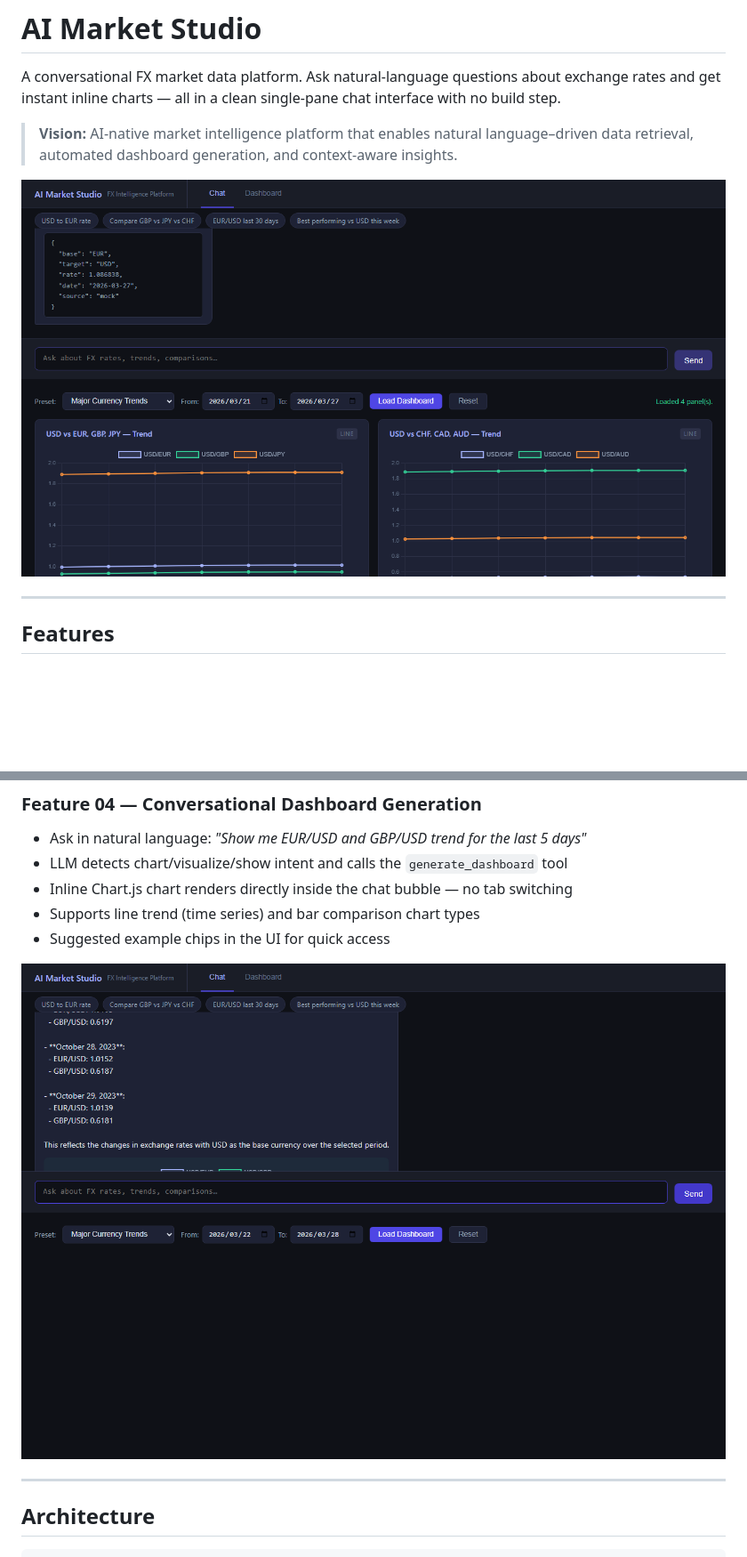
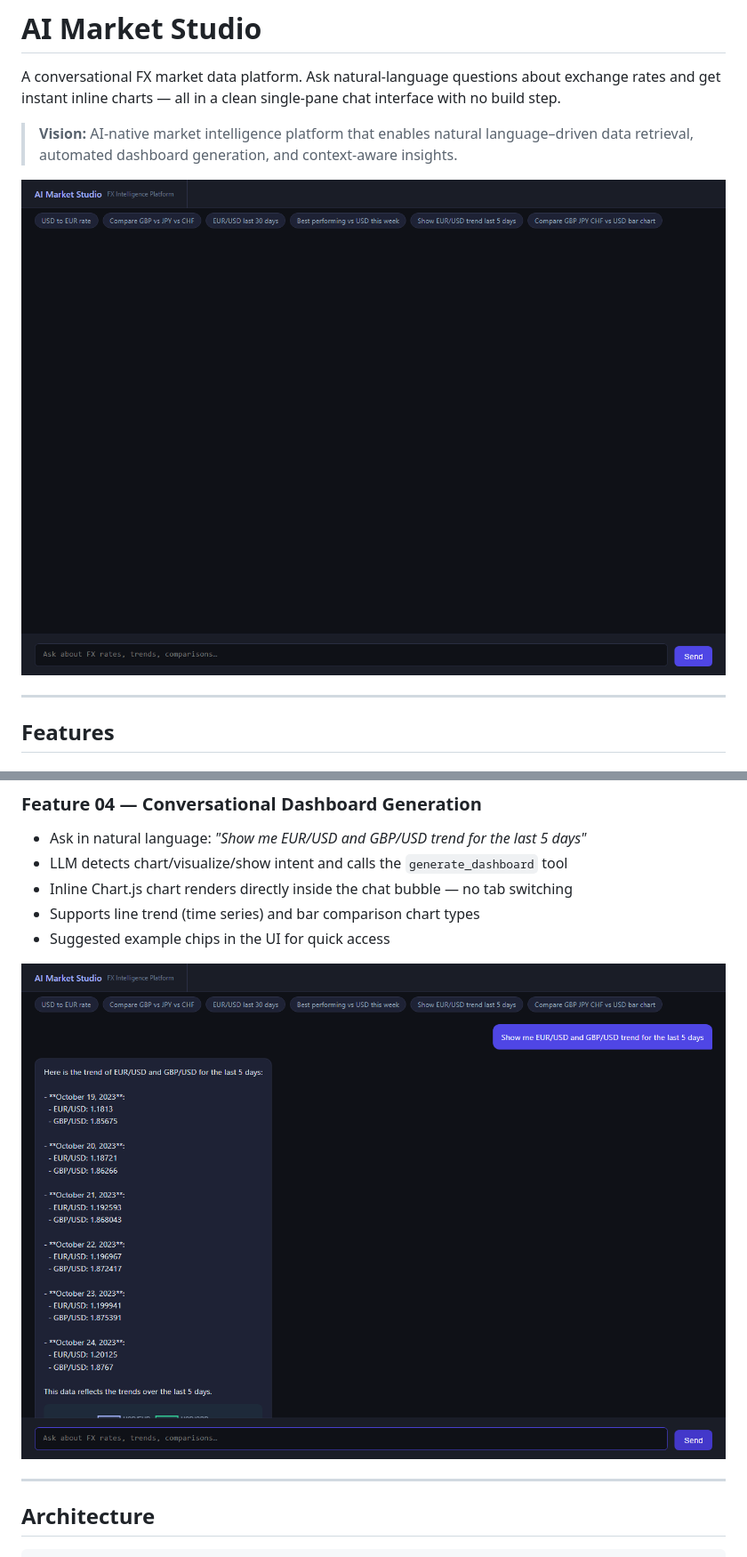
Before and after one commit to gjnzsu/ai-market-studio, a Markdown page: README.md, 2 parts joined by grey strips. Shown at 89% size. Rendered like a GitHub page; pictures changed too: shot_07_chat_ui.png (added), shot_08_inline_chart.png (added); blank space fills up the shorter version.

Commit message:
Docs: refresh screenshots showing simplified single-pane chat UI
Co-Authored-By: Claude Sonnet 4.6 (1M context) <noreply@anthropic.com>

```diff
--- a/README.md
+++ b/README.md
@@ -4,7 +4,7 @@ A conversational FX market data platform. Ask natural-language questions about e
 
 > **Vision:** AI-native market intelligence platform that enables natural language–driven data retrieval, automated dashboard generation, and context-aware insights.
 
-![Chat](shot_05_chat_response.png)
+![Chat UI](shot_07_chat_ui.png)
 
 ---
 
@@ -28,7 +28,7 @@ A conversational FX market data platform. Ask natural-language questions about e
 - Supports line trend (time series) and bar comparison chart types
 - Suggested example chips in the UI for quick access
 
-![Conversational Dashboard](shot_06_inline_chart.png)
+![Conversational Dashboard](shot_08_inline_chart.png)
 
 ---
 
```
